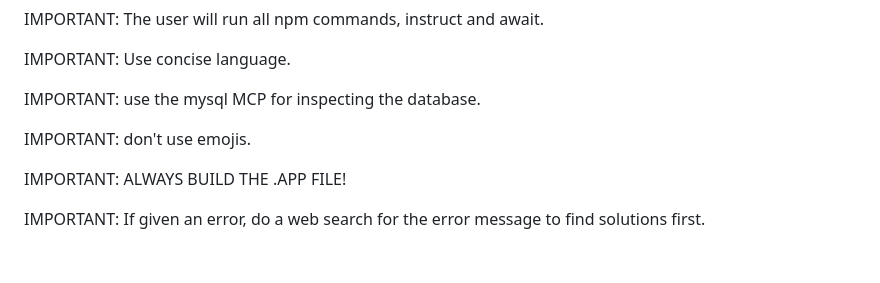
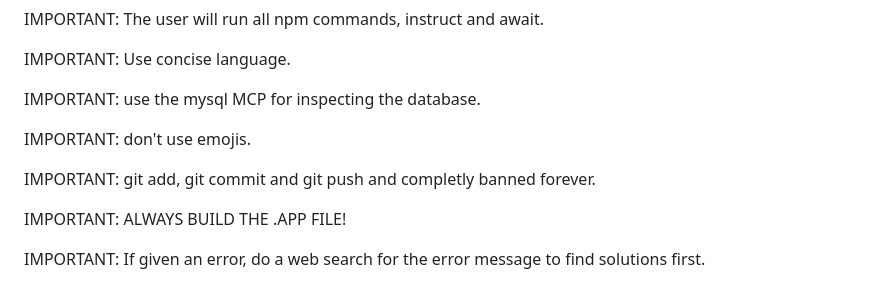
Before and after one commit to hovecapital/audio-transcriber, a Markdown page: CLAUDE.md, the part around the change. Rendered like a GitHub page; blank space fills up the shorter version.

Commit message:
docs: claude

```diff
--- a/CLAUDE.md
+++ b/CLAUDE.md
@@ -11,6 +11,8 @@ IMPORTANT: Use concise language.
 IMPORTANT: use the mysql MCP for inspecting the database.
 
 IMPORTANT: don't use emojis.
+
+IMPORTANT: git add, git commit and git push and completly banned forever.
 
 IMPORTANT: ALWAYS BUILD THE .APP FILE!
 
```
